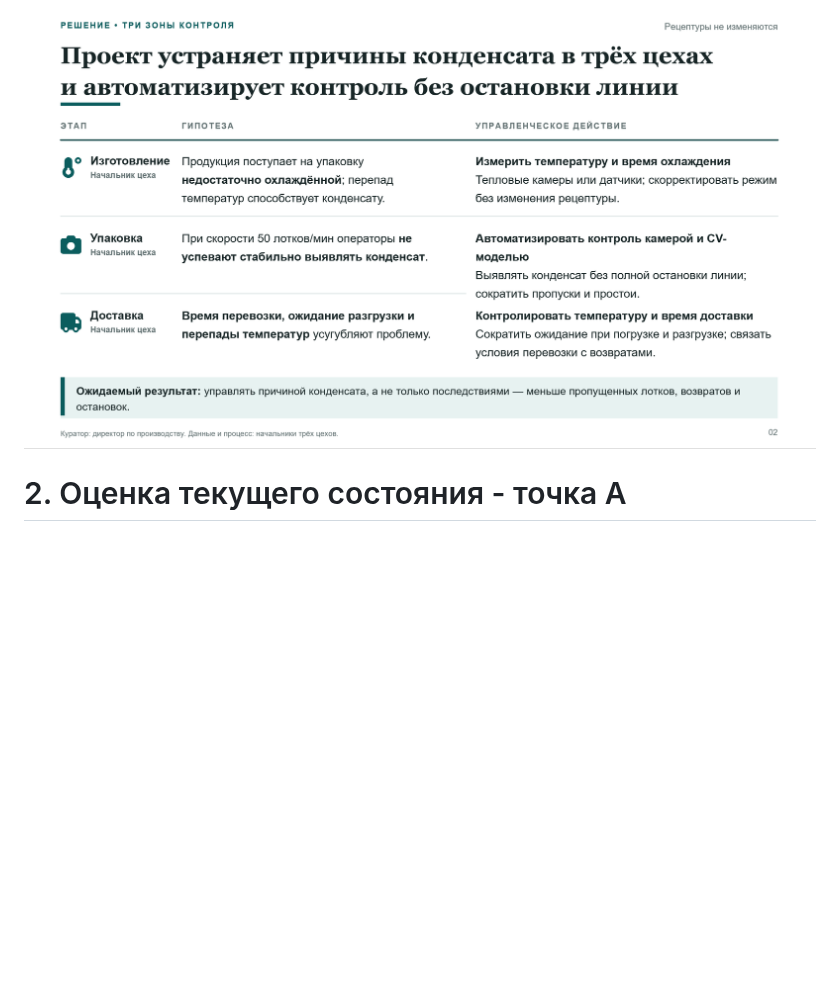
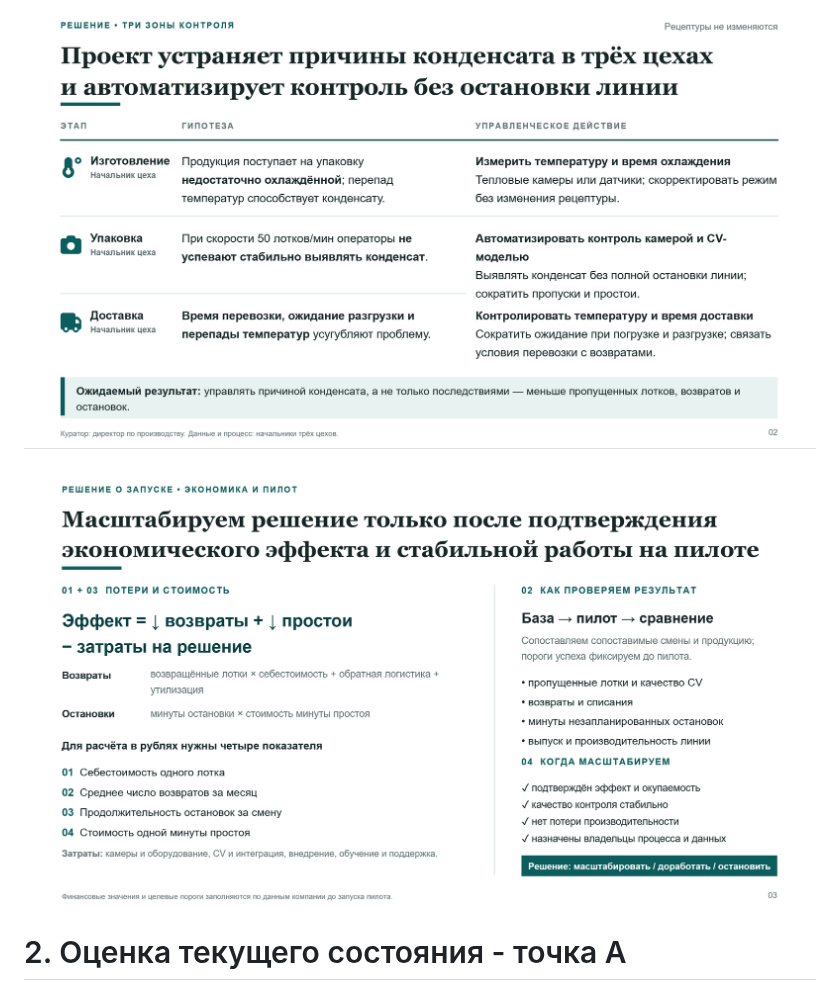
Before and after one commit to TatsianaPoto/head_of_IA, a Markdown page: README.md, the part around the change. Drawn GitHub-style; pictures changed too: image-2.png (added); blank space fills up the shorter version.

Commit message:
correct read

```diff
--- a/README.md
+++ b/README.md
@@ -129,7 +129,7 @@ README является основным описанием проекта и м
 
 ![alt text](image-1.png)
 
-
+![alt text](image-2.png)
 
 
 # 2. Оценка текущего состояния - точка А
```
